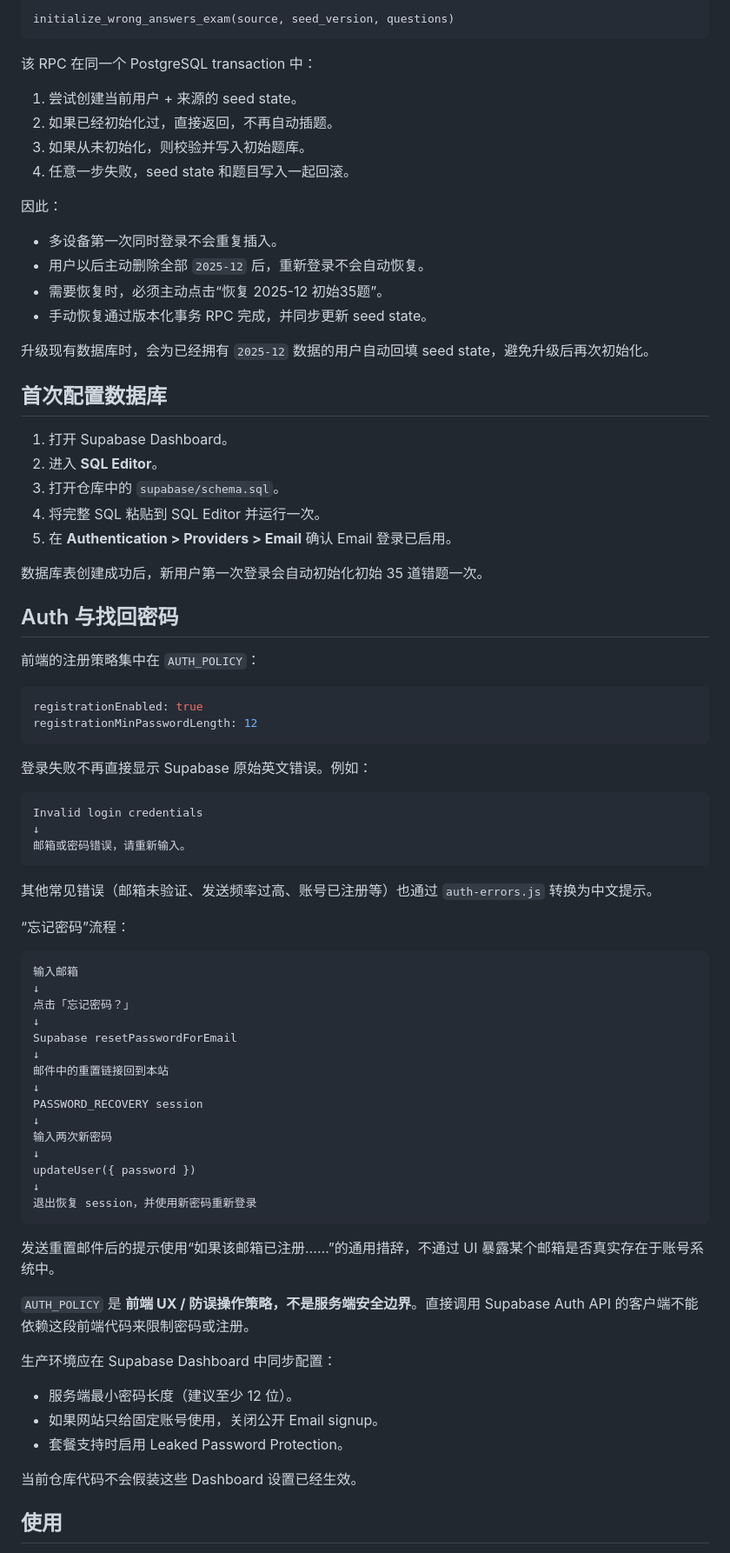
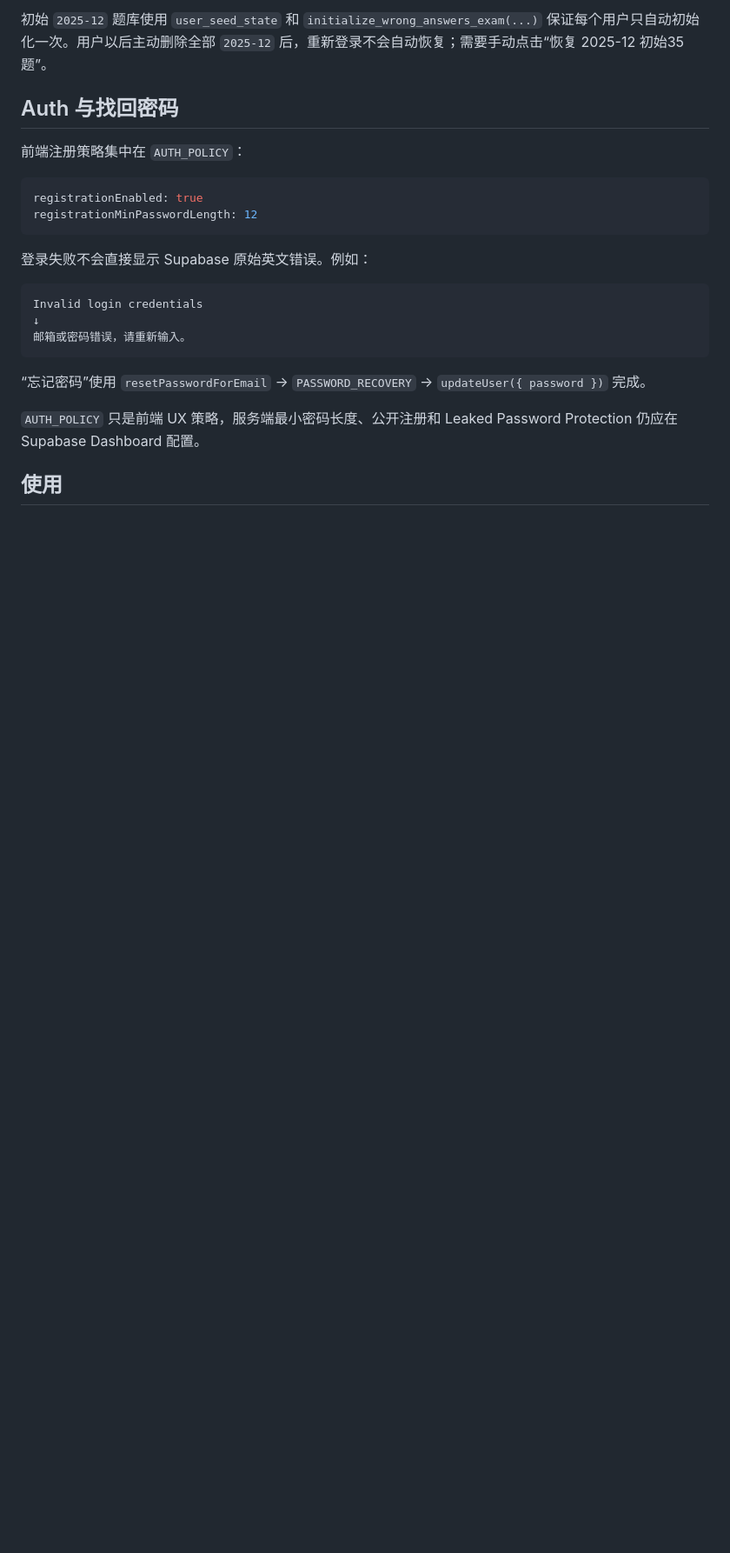
Before and after one commit to kai987/n1-wrong-answer-site, a Markdown page: README.md, the part around one of its changes. Shown at 87% size. Rendered like a GitHub page; blank space fills up the shorter version.

````diff
--- a/README.md
+++ b/README.md
@@ -115,42 +107,15 @@ user_seed_state
-```text
-initialize_wrong_answers_exam(source, seed_version, questions)
-```
-
-该 RPC 在同一个 PostgreSQL transaction 中：
-
-1. 尝试创建当前用户 + 来源的 seed state。
-2. 如果已经初始化过，直接返回，不再自动插题。
-3. 如果从未初始化，则校验并写入初始题库。
-4. 任意一步失败，seed state 和题目写入一起回滚。
-
-因此：
-- 多设备第一次同时登录不会重复插入。
-- 用户以后主动删除全部 `2025-12` 后，重新登录不会自动恢复。
-- 需要恢复时，必须主动点击“恢复 2025-12 初始35题”。
-- 手动恢复通过版本化事务 RPC 完成，并同步更新 seed state。
-
-升级现有数据库时，会为已经拥有 `2025-12` 数据的用户自动回填 seed state，避免升级后再次初始化。
-
-## 首次配置数据库
-
-1. 打开 Supabase Dashboard。
-2. 进入 **SQL Editor**。
-3. 打开仓库中的 `supabase/schema.sql`。
-4. 将完整 SQL 粘贴到 SQL Editor 并运行一次。
-5. 在 **Authentication > Providers > Email** 确认 Email 登录已启用。
-
-数据库表创建成功后，新用户第一次登录会自动初始化初始 35 道错题一次。
+初始 `2025-12` 题库使用 `user_seed_state` 和 `initialize_wrong_answers_exam(...)` 保证每个用户只自动初始化一次。用户以后主动删除全部 `2025-12` 后，重新登录不会自动恢复；需要手动点击“恢复 2025-12 初始35题”。
 
 ## Auth 与找回密码
 
-前端的注册策略集中在 `AUTH_POLICY`：
+前端注册策略集中在 `AUTH_POLICY`：
 
 ```js
 registrationEnabled: true
 registrationMinPasswordLength: 12
 ```
 
-登录失败不再直接显示 Supabase 原始英文错误。例如：
+登录失败不会直接显示 Supabase 原始英文错误。例如：
 
 ```text
 Invalid login credentials
@@ -158,38 +123,9 @@ Invalid login credentials
 邮箱或密码错误，请重新输入。
 ```
 
-其他常见错误（邮箱未验证、发送频率过高、账号已注册等）也通过 `auth-errors.js` 转换为中文提示。
+“忘记密码”使用 `resetPasswordForEmail` → `PASSWORD_RECOVERY` → `updateUser({ password })` 完成。
 
-“忘记密码”流程：
-
-```text
-输入邮箱
-↓
-点击「忘记密码？」
-↓
-Supabase resetPasswordForEmail
-↓
-邮件中的重置链接回到本站
-↓
-PASSWORD_RECOVERY session
-↓
-输入两次新密码
-↓
-updateUser({ password })
-↓
-退出恢复 session，并使用新密码重新登录
-```
-
-发送重置邮件后的提示使用“如果该邮箱已注册……”的通用措辞，不通过 UI 暴露某个邮箱是否真实存在于账号系统中。
-
-`AUTH_POLICY` 是 **前端 UX / 防误操作策略，不是服务端安全边界**。直接调用 Supabase Auth API 的客户端不能依赖这段前端代码来限制密码或注册。
-
-生产环境应在 Supabase Dashboard 中同步配置：
-- 服务端最小密码长度（建议至少 12 位）。
-- 如果网站只给固定账号使用，关闭公开 Email signup。
-- 套餐支持时启用 Leaked Password Protection。
-
-当前仓库代码不会假装这些 Dashboard 设置已经生效。
+`AUTH_POLICY` 只是前端 UX 策略，服务端最小密码长度、公开注册和 Leaked Password Protection 仍应在 Supabase Dashboard 配置。
 
 ## 使用
 
````
Also changed, not shown: other parts of README.md (+56 -91 lines).
